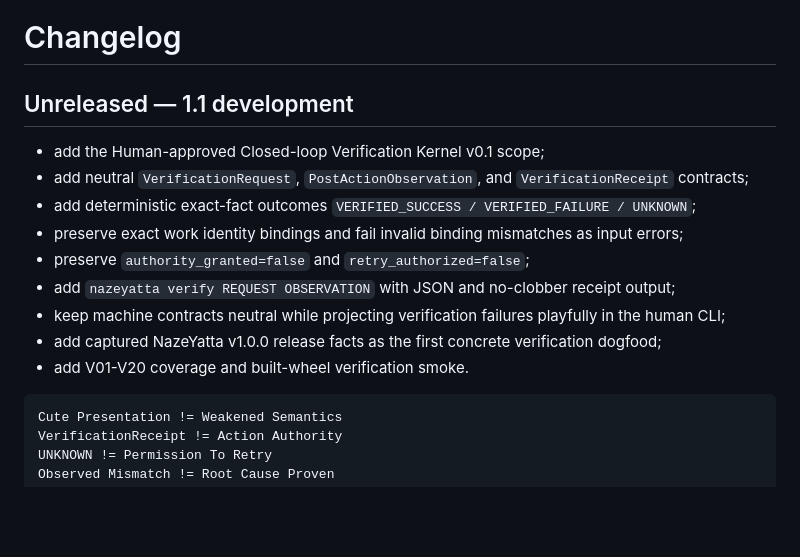
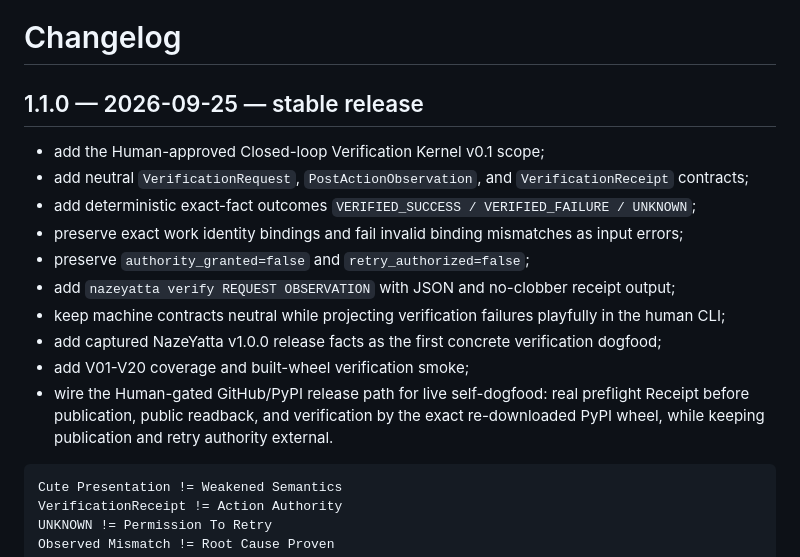
Before and after one commit to hopeless-t/NazeYatta, a Markdown page: CHANGELOG.md, the part around the change. Drawn GitHub-style; blank space fills up the shorter version.

Commit message:
release: finalize 1.1.0 changelog

````diff
--- a/CHANGELOG.md
+++ b/CHANGELOG.md
@@ -1,6 +1,6 @@
 # Changelog
 
-## Unreleased — 1.1 development
+## 1.1.0 — 2026-09-25 — stable release
 
 - add the Human-approved Closed-loop Verification Kernel v0.1 scope;
 - add neutral `VerificationRequest`, `PostActionObservation`, and `VerificationReceipt` contracts;
@@ -10,7 +10,8 @@
 - add `nazeyatta verify REQUEST OBSERVATION` with JSON and no-clobber receipt output;
 - keep machine contracts neutral while projecting verification failures playfully in the human CLI;
 - add captured NazeYatta v1.0.0 release facts as the first concrete verification dogfood;
-- add V01-V20 coverage and built-wheel verification smoke.
+- add V01-V20 coverage and built-wheel verification smoke;
+- wire the Human-gated GitHub/PyPI release path for live self-dogfood: real preflight Receipt before publication, public readback, and verification by the exact re-downloaded PyPI wheel, while keeping publication and retry authority external.
 
 ```text
 Cute Presentation != Weakened Semantics
````
